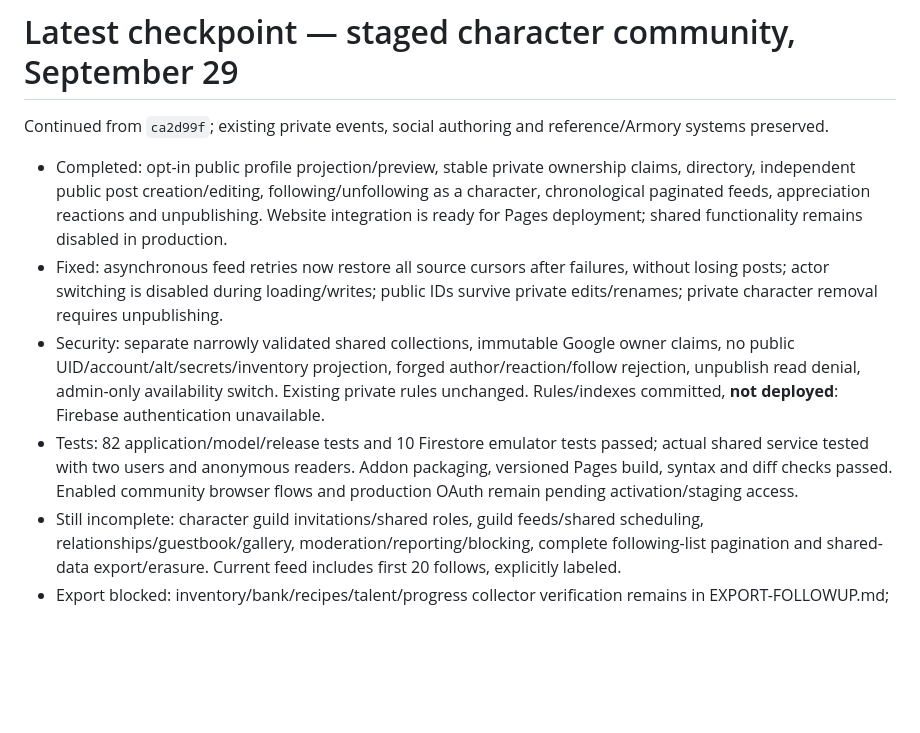
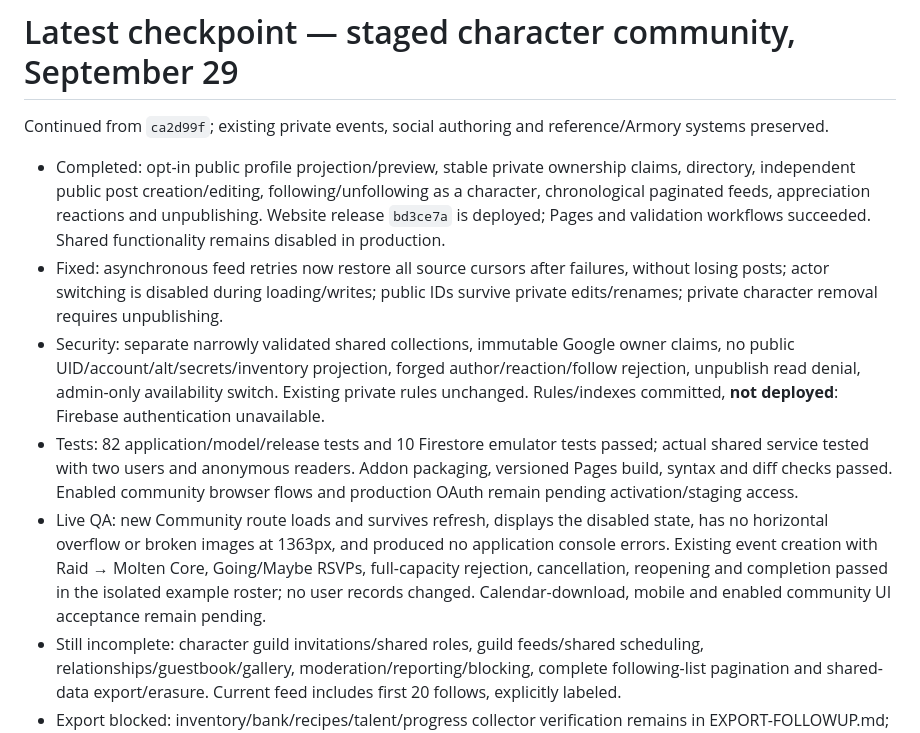
Before and after one commit to jessedudgeon/forever-armory, a Markdown page: docs/CHECKPOINT.md, the part around the change. GitHub-like rendering; blank space fills up the shorter version.

Commit message:
Record deployed community beta and live event acceptance checkpoint

```diff
--- a/docs/CHECKPOINT.md
+++ b/docs/CHECKPOINT.md
@@ -2,10 +2,11 @@
 
 Continued from `ca2d99f`; existing private events, social authoring and reference/Armory systems preserved.
 
-- Completed: opt-in public profile projection/preview, stable private ownership claims, directory, independent public post creation/editing, following/unfollowing as a character, chronological paginated feeds, appreciation reactions and unpublishing. Website integration is ready for Pages deployment; shared functionality remains disabled in production.
+- Completed: opt-in public profile projection/preview, stable private ownership claims, directory, independent public post creation/editing, following/unfollowing as a character, chronological paginated feeds, appreciation reactions and unpublishing. Website release `bd3ce7a` is deployed; Pages and validation workflows succeeded. Shared functionality remains disabled in production.
 - Fixed: asynchronous feed retries now restore all source cursors after failures, without losing posts; actor switching is disabled during loading/writes; public IDs survive private edits/renames; private character removal requires unpublishing.
 - Security: separate narrowly validated shared collections, immutable Google owner claims, no public UID/account/alt/secrets/inventory projection, forged author/reaction/follow rejection, unpublish read denial, admin-only availability switch. Existing private rules unchanged. Rules/indexes committed, **not deployed**: Firebase authentication unavailable.
 - Tests: 82 application/model/release tests and 10 Firestore emulator tests passed; actual shared service tested with two users and anonymous readers. Addon packaging, versioned Pages build, syntax and diff checks passed. Enabled community browser flows and production OAuth remain pending activation/staging access.
+- Live QA: new Community route loads and survives refresh, displays the disabled state, has no horizontal overflow or broken images at 1363px, and produced no application console errors. Existing event creation with Raid → Molten Core, Going/Maybe RSVPs, full-capacity rejection, cancellation, reopening and completion passed in the isolated example roster; no user records changed. Calendar-download, mobile and enabled community UI acceptance remain pending.
 - Still incomplete: character guild invitations/shared roles, guild feeds/shared scheduling, relationships/guestbook/gallery, moderation/reporting/blocking, complete following-list pagination and shared-data export/erasure. Current feed includes first 20 follows, explicitly labeled.
 - Export blocked: inventory/bank/recipes/talent/progress collector verification remains in EXPORT-FOLLOWUP.md; unrelated website work continued.
 - Next highest priority: deploy/verify shared rules in staging, complete enabled UI acceptance and launch controls, then character-specific guild invitations with recipient acceptance and authoritative membership.
```
